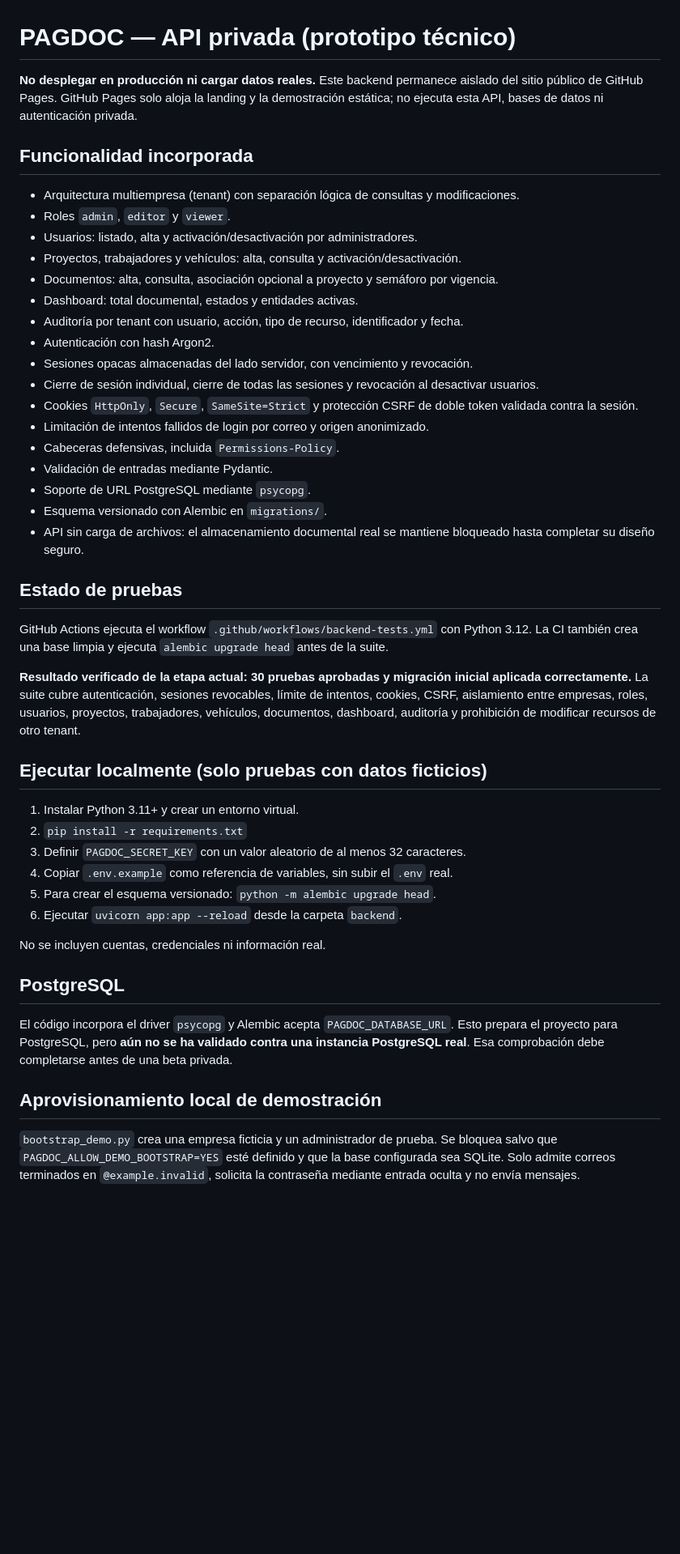
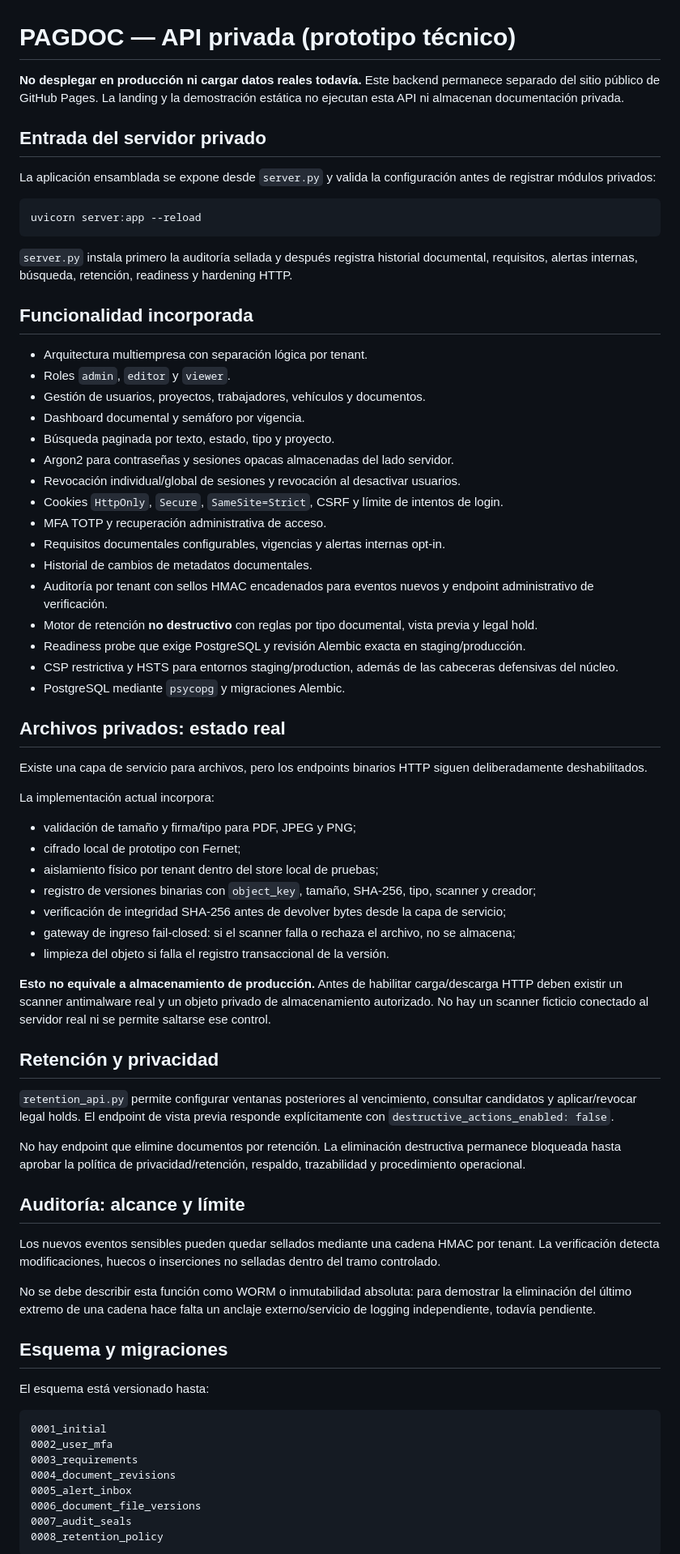
Before and after one commit to PAGDOC-CL/pagdoc-cl.github.io, a Markdown page: backend/README.md, the part around one of its changes. Shown at 81% size. Rendered like a GitHub page; blank space fills up the shorter version.

Commit message:
Refresh private backend documentation after verified retention milestone

````diff
--- a/backend/README.md
+++ b/backend/README.md
@@ -1,47 +1,69 @@
 # PAGDOC — API privada (prototipo técnico)
 
-**No desplegar en producción ni cargar datos reales.** Este backend permanece aislado del sitio público de GitHub Pages. GitHub Pages solo aloja la landing y la demostración estática; no ejecuta esta API, bases de datos ni autenticación privada.
+**No desplegar en producción ni cargar datos reales todavía.** Este backend permanece separado del sitio público de GitHub Pages. La landing y la demostración estática no ejecutan esta API ni almacenan documentación privada.
+
+## Entrada del servidor privado
+La aplicación ensamblada se expone desde `server.py` y valida la configuración antes de registrar módulos privados:
+
+```bash
+uvicorn server:app --reload
+```
+
+`server.py` instala primero la auditoría sellada y después registra historial documental, requisitos, alertas internas, búsqueda, retención, readiness y hardening HTTP.
 
 ## Funcionalidad incorporada
-- Arquitectura multiempresa (tenant) con separación lógica de consultas y modificaciones.
+- Arquitectura multiempresa con separación lógica por tenant.
 - Roles `admin`, `editor` y `viewer`.
-- Usuarios: listado, alta y activación/desactivación por administradores.
-- Proyectos, trabajadores y vehículos: alta, consulta y activación/desactivación.
-- Documentos: alta, consulta, asociación opcional a proyecto y semáforo por vigencia.
-- Dashboard: total documental, estados y entidades activas.
-- Auditoría por tenant con usuario, acción, tipo de recurso, identificador y fecha.
-- Autenticación con hash Argon2.
-- Sesiones opacas almacenadas del lado servidor, con vencimiento y revocación.
-- Cierre de sesión individual, cierre de todas las sesiones y revocación al desactivar usuarios.
-- Cookies `HttpOnly`, `Secure`, `SameSite=Strict` y protección CSRF de doble token validada contra la sesión.
-- Limitación de intentos fallidos de login por correo y origen anonimizado.
-- Cabeceras defensivas, incluida `Permissions-Policy`.
-- Validación de entradas mediante Pydantic.
-- Soporte de URL PostgreSQL mediante `psycopg`.
-- Esquema versionado con Alembic en `migrations/`.
-- API sin carga de archivos: el almacenamiento documental real se mantiene bloqueado hasta completar su diseño seguro.
+- Gestión de usuarios, proyectos, trabajadores, vehículos y documentos.
+- Dashboard documental y semáforo por vigencia.
+- Búsqueda paginada por texto, estado, tipo y proyecto.
+- Argon2 para contraseñas y sesiones opacas almacenadas del lado servidor.
+- Revocación individual/global de sesiones y revocación al desactivar usuarios.
+- Cookies `HttpOnly`, `Secure`, `SameSite=Strict`, CSRF y límite de intentos de login.
+- MFA TOTP y recuperación administrativa de acceso.
+- Requisitos documentales configurables, vigencias y alertas internas opt-in.
+- Historial de cambios de metadatos documentales.
+- Auditoría por tenant con sellos HMAC encadenados para eventos nuevos y endpoint administrativo de verificación.
+- Motor de retención **no destructivo** con reglas por tipo documental, vista previa y legal hold.
+- Readiness probe que exige PostgreSQL y revisión Alembic exacta en staging/producción.
+- CSP restrictiva y HSTS para entornos staging/production, además de las cabeceras defensivas del núcleo.
+- PostgreSQL mediante `psycopg` y migraciones Alembic.
 
-## Estado de pruebas
+## Archivos privados: estado real
+Existe una capa de servicio para archivos, pero los endpoints binarios HTTP siguen deliberadamente deshabilitados.
 
-GitHub Actions ejecuta el workflow `.github/workflows/backend-tests.yml` con Python 3.12. La CI también crea una base limpia y ejecuta `alembic upgrade head` antes de la suite.
+La implementación actual incorpora:
+- validación de tamaño y firma/tipo para PDF, JPEG y PNG;
+- cifrado local de prototipo con Fernet;
+- aislamiento físico por tenant dentro del store local de pruebas;
+- registro de versiones binarias con `object_key`, tamaño, SHA-256, tipo, scanner y creador;
+- verificación de integridad SHA-256 antes de devolver bytes desde la capa de servicio;
+- gateway de ingreso fail-closed: si el scanner falla o rechaza el archivo, no se almacena;
+- limpieza del objeto si falla el registro transaccional de la versión.
 
-**Resultado verificado de la etapa actual: 30 pruebas aprobadas y migración inicial aplicada correctamente.** La suite cubre autenticación, sesiones revocables, límite de intentos, cookies, CSRF, aislamiento entre empresas, roles, usuarios, proyectos, trabajadores, vehículos, documentos, dashboard, auditoría y prohibición de modificar recursos de otro tenant.
+**Esto no equivale a almacenamiento de producción.** Antes de habilitar carga/descarga HTTP deben existir un scanner antimalware real y un objeto privado de almacenamiento autorizado. No hay un scanner ficticio conectado al servidor real ni se permite saltarse ese control.
 
-## Ejecutar localmente (solo pruebas con datos ficticios)
-1. Instalar Python 3.11+ y crear un entorno virtual.
-2. `pip install -r requirements.txt`
-3. Definir `PAGDOC_SECRET_KEY` con un valor aleatorio de al menos 32 caracteres.
-4. Copiar `.env.example` como referencia de variables, sin subir el `.env` real.
-5. Para crear el esquema versionado: `python -m alembic upgrade head`.
-6. Ejecutar `uvicorn app:app --reload` desde la carpeta `backend`.
+## Retención y privacidad
+`retention_api.py` permite configurar ventanas posteriores al vencimiento, consultar candidatos y aplicar/revocar legal holds. El endpoint de vista previa responde explícitamente con `destructive_actions_enabled: false`.
 
-No se incluyen cuentas, credenciales ni información real.
+No hay endpoint que elimine documentos por retención. La eliminación destructiva permanece bloqueada hasta aprobar la política de privacidad/retención, respaldo, trazabilidad y procedimiento operacional.
 
-## PostgreSQL
+## Auditoría: alcance y límite
+Los nuevos eventos sensibles pueden quedar sellados mediante una cadena HMAC por tenant. La verificación detecta modificaciones, huecos o inserciones no selladas dentro del tramo controlado.
 
-El código incorpora el driver `psycopg` y Alembic acepta `PAGDOC_DATABASE_URL`. Esto prepara el proyecto para PostgreSQL, pero **aún no se ha validado contra una instancia PostgreSQL real**. Esa comprobación debe completarse antes de una beta privada.
+No se debe describir esta función como WORM o inmutabilidad absoluta: para demostrar la eliminación del último extremo de una cadena hace falta un anclaje externo/servicio de logging independiente, todavía pendiente.
 
-## Aprovisionamiento local de demostración
+## Esquema y migraciones
+El esquema está versionado hasta:
 
-`bootstrap_demo.py` crea una empresa ficticia y un administrador de prueba. Se bloquea salvo que `PAGDOC_ALLOW_DEMO_BOOTSTRAP=YES` esté definido y que la base configurada sea SQLite. Solo admite correos terminados en `@example.invalid`, solicita la contraseña mediante entrada oculta y no envía mensajes.
+```text
+0001_initial
+0002_user_mfa
+0003_requirements
+0004_document_revisions
+0005_alert_inbox
+0006_document_file_versions
+0007_audit_seals
+0008_retention_policy
+```
 
````
Also changed, not shown: other parts of backend/README.md (+37 -12 lines).
